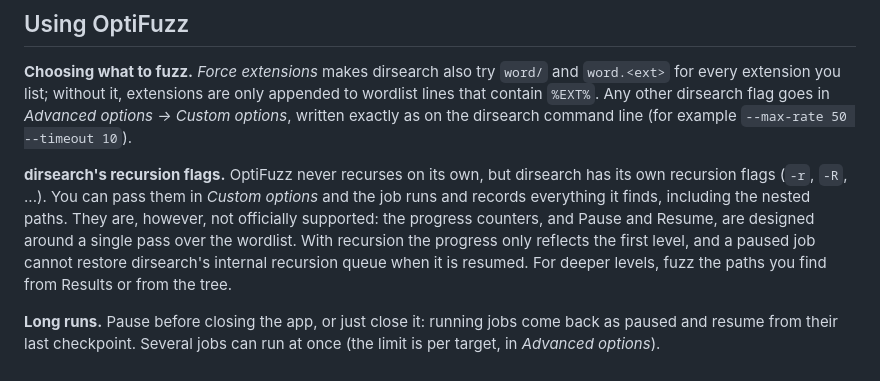
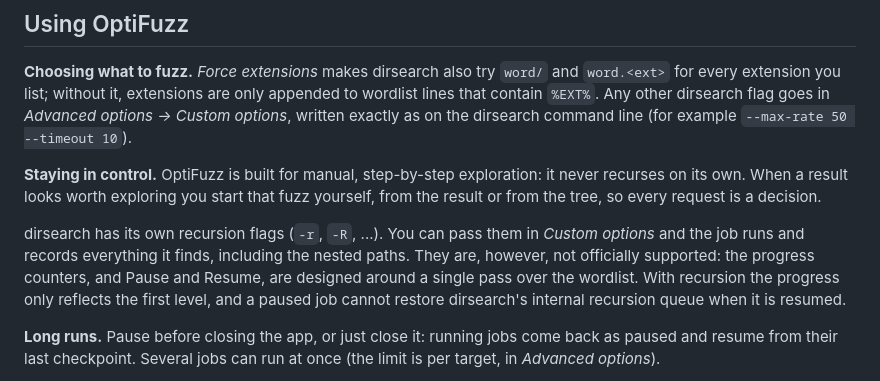
Before and after one commit to R3DN3Tx/OptiFuzz, a Markdown page: README.md, the part around the change. Rendered like a GitHub page.

Commit message:
README: restored the Staying in control paragraph; only the 'prefer fuzzing from the tree' sentence is removed

```diff
--- a/README.md
+++ b/README.md
@@ -215,13 +215,15 @@ wordlist lines that contain `%EXT%`. Any other dirsearch flag goes in *Advanced
 options*, written exactly as on the dirsearch command line (for example
 `--max-rate 50 --timeout 10`).
 
-**dirsearch's recursion flags.** OptiFuzz never recurses on its own, but dirsearch has its own
-recursion flags (`-r`, `-R`, ...). You can pass them in *Custom options* and the job runs and
-records everything it finds, including the nested paths. They are, however, not officially
-supported: the progress counters, and Pause and Resume, are designed around a single pass over the
-wordlist. With recursion the progress only reflects the first level, and a paused job cannot restore
-dirsearch's internal recursion queue when it is resumed. For deeper levels, fuzz the paths you find
-from Results or from the tree.
+**Staying in control.** OptiFuzz is built for manual, step-by-step exploration: it never recurses
+on its own. When a result looks worth exploring you start that fuzz yourself, from the result or
+from the tree, so every request is a decision.
+
+dirsearch has its own recursion flags (`-r`, `-R`, ...). You can pass them in *Custom options* and
+the job runs and records everything it finds, including the nested paths. They are, however, not
+officially supported: the progress counters, and Pause and Resume, are designed around a single
+pass over the wordlist. With recursion the progress only reflects the first level, and a paused
+job cannot restore dirsearch's internal recursion queue when it is resumed.
 
 **Long runs.** Pause before closing the app, or just close it: running jobs come back as paused
 and resume from their last checkpoint. Several jobs can run at once (the limit is per target, in
```
